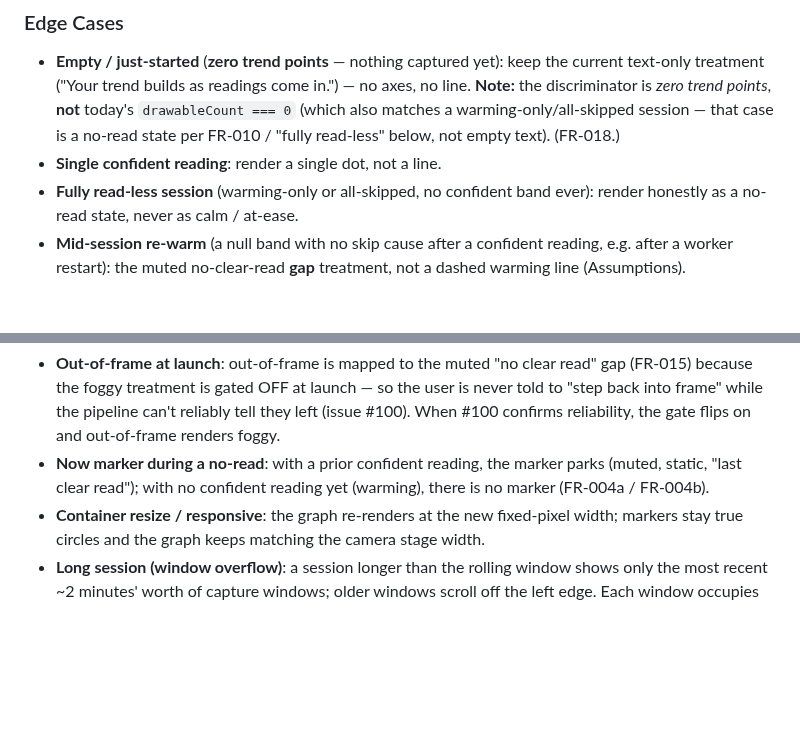
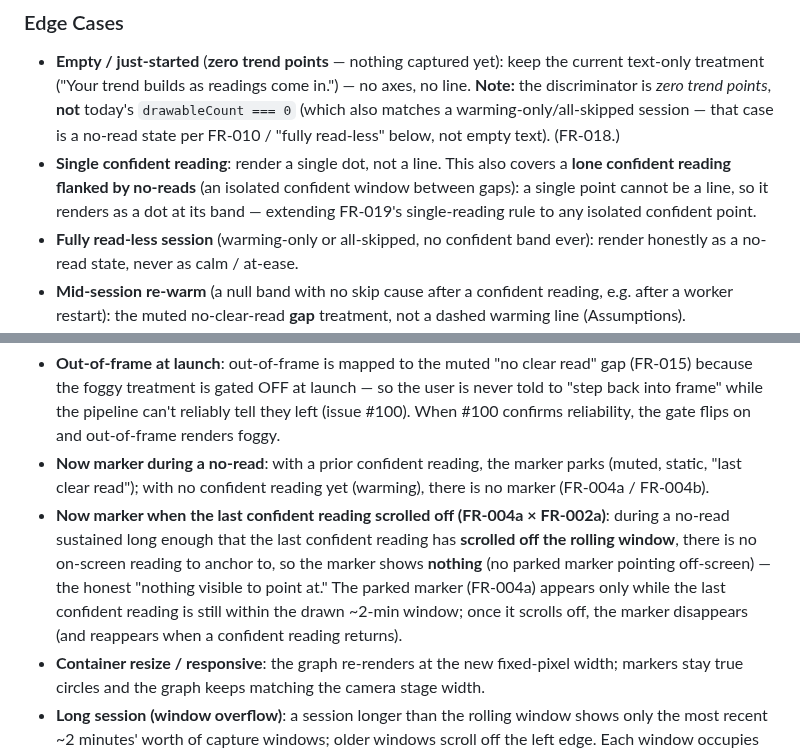
Before and after one commit to mohamedasem318/Serenify, a Markdown page: specs/010-monitoring-graph-redesign/spec.md, 2 parts joined by grey strips. Drawn GitHub-style; blank space fills up the shorter version.

```diff
--- a/specs/010-monitoring-graph-redesign/spec.md
+++ b/specs/010-monitoring-graph-redesign/spec.md
@@ -93,12 +93,13 @@ The employee can inspect their current reading: hovering, focusing (keyboard), o
 ### Edge Cases
 
 - **Empty / just-started** (**zero trend points** — nothing captured yet): keep the current text-only treatment ("Your trend builds as readings come in.") — no axes, no line. **Note:** the discriminator is *zero trend points*, **not** today's `drawableCount === 0` (which also matches a warming-only/all-skipped session — that case is a no-read state per FR-010 / "fully read-less" below, not empty text). (FR-018.)
-- **Single confident reading**: render a single dot, not a line.
+- **Single confident reading**: render a single dot, not a line. This also covers a **lone confident reading flanked by no-reads** (an isolated confident window between gaps): a single point cannot be a line, so it renders as a dot at its band — extending FR-019's single-reading rule to any isolated confident point.
 - **Fully read-less session** (warming-only or all-skipped, no confident band ever): render honestly as a no-read state, never as calm / at-ease.
 - **Mid-session re-warm** (a null band with no skip cause after a confident reading, e.g. after a worker restart): the muted no-clear-read **gap** treatment, not a dashed warming line (Assumptions).
 - **Leading skip (after warming, before the first confident reading)**: a skip that occurs before any confident reading but after warming (warming → skip → first reading) has **nothing to fade out of**, so it renders as a **muted gap with fade-IN only** (no fade-out half). Honest and simple (FR-013).
 - **Out-of-frame at launch**: out-of-frame is mapped to the muted "no clear read" gap (FR-015) because the foggy treatment is gated OFF at launch — so the user is never told to "step back into frame" while the pipeline can't reliably tell they left (issue #100). When #100 confirms reliability, the gate flips on and out-of-frame renders foggy.
 - **Now marker during a no-read**: with a prior confident reading, the marker parks (muted, static, "last clear read"); with no confident reading yet (warming), there is no marker (FR-004a / FR-004b).
+- **Now marker when the last confident reading scrolled off (FR-004a × FR-002a)**: during a no-read sustained long enough that the last confident reading has **scrolled off the rolling window**, there is no on-screen reading to anchor to, so the marker shows **nothing** (no parked marker pointing off-screen) — the honest "nothing visible to point at." The parked marker (FR-004a) appears only while the last confident reading is still within the drawn ~2-min window; once it scrolls off, the marker disappears (and reappears when a confident reading returns).
 - **Container resize / responsive**: the graph re-renders at the new fixed-pixel width; markers stay true circles and the graph keeps matching the camera stage width.
 - **Long session (window overflow)**: a session longer than the rolling window shows only the most recent ~2 minutes' worth of capture windows; older windows scroll off the left edge. Each window occupies one **uniform slot** (so a no-read gap's width = its count of consecutive no-read windows), and if density would threaten gap-label legibility the oldest windows are dropped rather than the slot width shrunk (FR-002a). This growth dimension is new to the live graph — the today-card recap (009) had a bounded dataset and none.
 - **Session paused / ended**: the live graph only polls while actively capturing (warming-up / active); a paused session shows the last rendered state.
```
Also changed, not shown: specs/010-monitoring-graph-redesign/data-model.md (+3 -3 lines).
